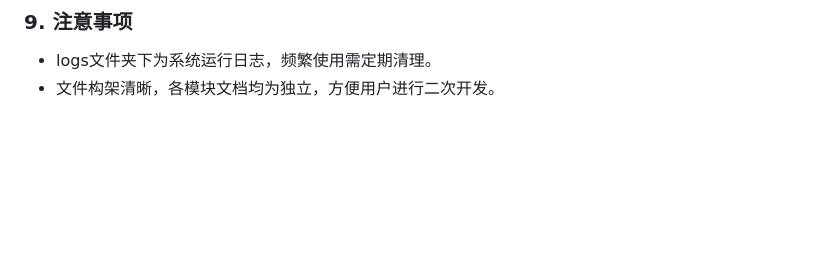
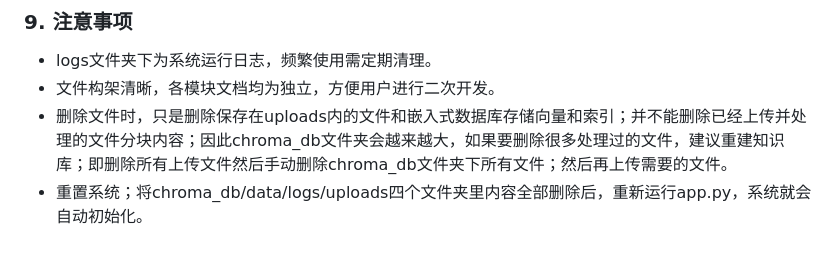
Before and after one commit to s2n5tkcf4q-coder/ragbox, a Markdown page: README.md, the part around the change. GitHub-like rendering; blank space fills up the shorter version.

```diff
--- a/README.md
+++ b/README.md
@@ -97,3 +97,5 @@ app.run(host='0.0.0.0', port=8080, debug=False)
 ### 9. 注意事项
 - logs文件夹下为系统运行日志，频繁使用需定期清理。
 - 文件构架清晰，各模块文档均为独立，方便用户进行二次开发。
+- 删除文件时，只是删除保存在uploads内的文件和嵌入式数据库存储向量和索引；并不能删除已经上传并处理的文件分块内容；因此chroma_db文件夹会越来越大，如果要删除很多处理过的文件，建议重建知识库；即删除所有上传文件然后手动删除chroma_db文件夹下所有文件；然后再上传需要的文件。
+- 重置系统；将chroma_db/data/logs/uploads四个文件夹里内容全部删除后，重新运行app.py，系统就会自动初始化。
```
